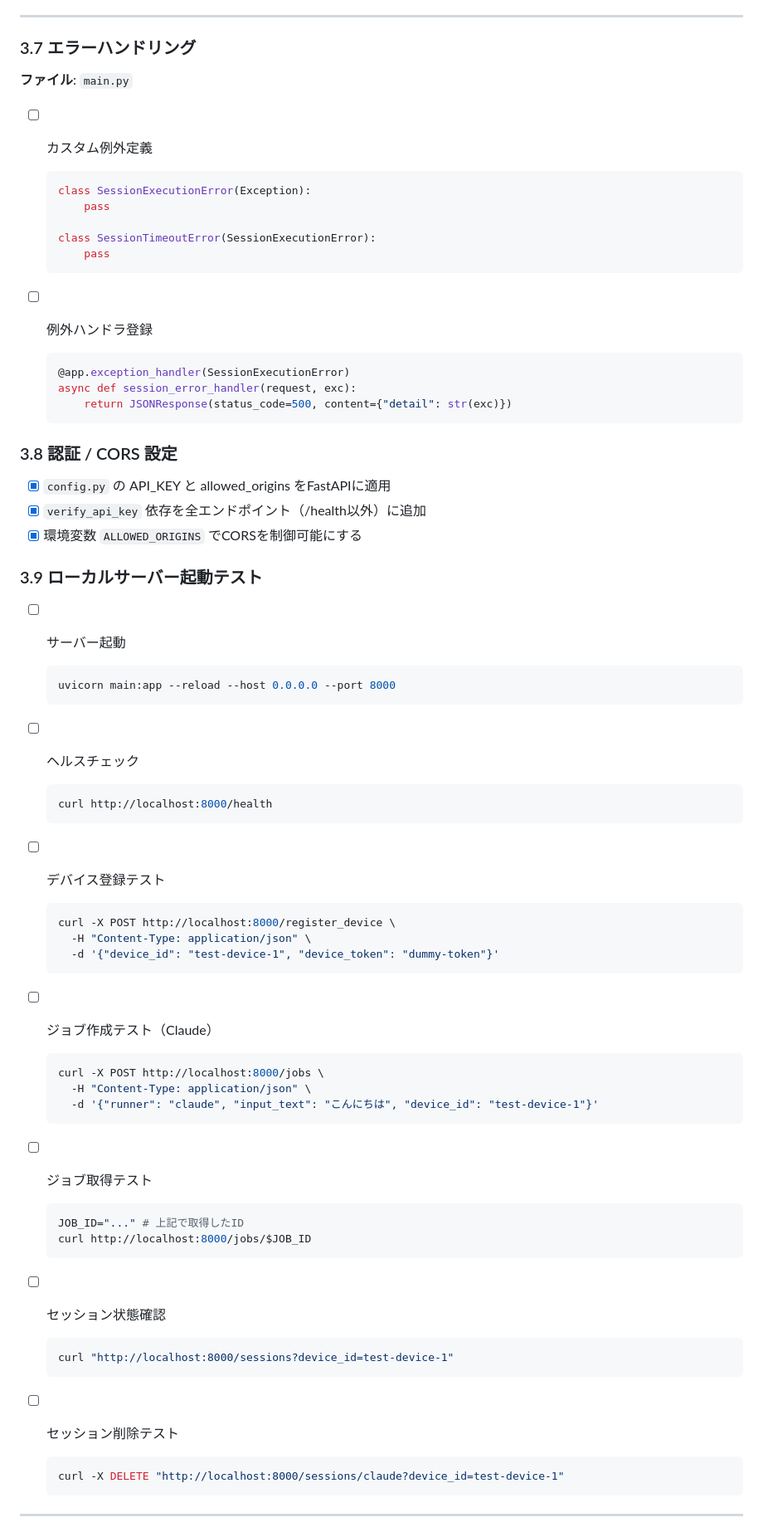
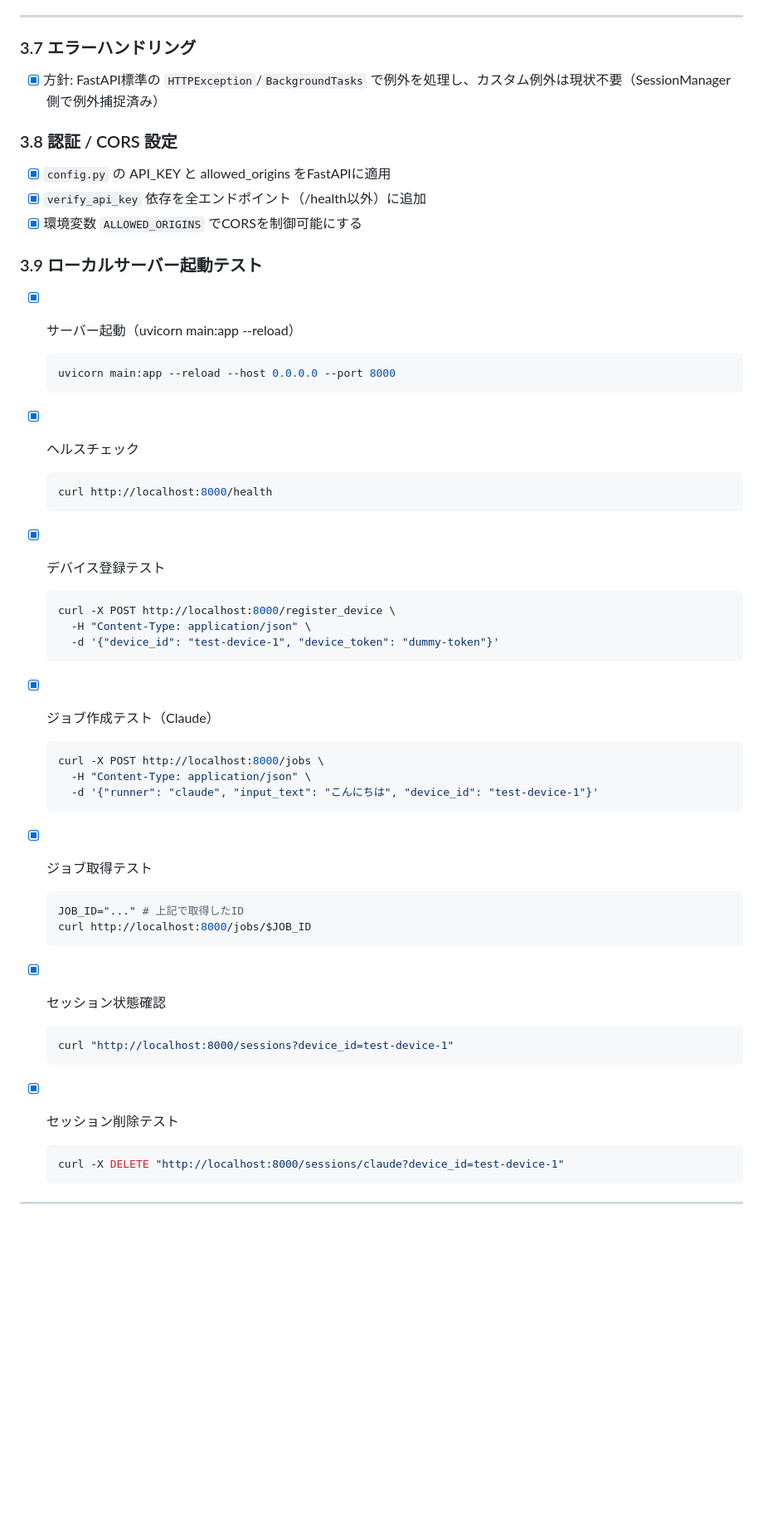
Before and after one commit to Soconnect-Limited/RemotePromptServer, a Markdown page: Docs/Implementation_plans/Server_Implementation_Plan.md, the part around the change. Shown at 83% size. Drawn GitHub-style; blank space fills up the shorter version.

Commit message:
docs: finalize phase3 checklist

````diff
--- a/Docs/Implementation_plans/Server_Implementation_Plan.md
+++ b/Docs/Implementation_plans/Server_Implementation_Plan.md
@@ -643,23 +643,7 @@ REST APIエンドポイントを実装し、ジョブ管理・セッション管
 
 ### 3.7 エラーハンドリング
 
-**ファイル**: `main.py`
-
-- [ ] カスタム例外定義
-  ```python
-  class SessionExecutionError(Exception):
-      pass
-
-  class SessionTimeoutError(SessionExecutionError):
-      pass
-  ```
-
-- [ ] 例外ハンドラ登録
-  ```python
-  @app.exception_handler(SessionExecutionError)
-  async def session_error_handler(request, exc):
-      return JSONResponse(status_code=500, content={"detail": str(exc)})
-  ```
+- [x] 方針: FastAPI標準の `HTTPException`/`BackgroundTasks` で例外を処理し、カスタム例外は現状不要（SessionManager側で例外捕捉済み）
 
 ### 3.8 認証 / CORS 設定
 
@@ -669,42 +653,42 @@ REST APIエンドポイントを実装し、ジョブ管理・セッション管
 
 ### 3.9 ローカルサーバー起動テスト
 
-- [ ] サーバー起動
+- [x] サーバー起動（uvicorn main:app --reload）
   ```bash
   uvicorn main:app --reload --host 0.0.0.0 --port 8000
   ```
 
-- [ ] ヘルスチェック
+- [x] ヘルスチェック
   ```bash
   curl http://localhost:8000/health
   ```
 
-- [ ] デバイス登録テスト
+- [x] デバイス登録テスト
   ```bash
   curl -X POST http://localhost:8000/register_device \
     -H "Content-Type: application/json" \
     -d '{"device_id": "test-device-1", "device_token": "dummy-token"}'
   ```
 
-- [ ] ジョブ作成テスト（Claude）
+- [x] ジョブ作成テスト（Claude）
   ```bash
   curl -X POST http://localhost:8000/jobs \
     -H "Content-Type: application/json" \
     -d '{"runner": "claude", "input_text": "こんにちは", "device_id": "test-device-1"}'
   ```
 
-- [ ] ジョブ取得テスト
+- [x] ジョブ取得テスト
   ```bash
   JOB_ID="..." # 上記で取得したID
   curl http://localhost:8000/jobs/$JOB_ID
   ```
 
-- [ ] セッション状態確認
+- [x] セッション状態確認
   ```bash
   curl "http://localhost:8000/sessions?device_id=test-device-1"
   ```
 
-- [ ] セッション削除テスト
+- [x] セッション削除テスト
   ```bash
   curl -X DELETE "http://localhost:8000/sessions/claude?device_id=test-device-1"
   ```
````
